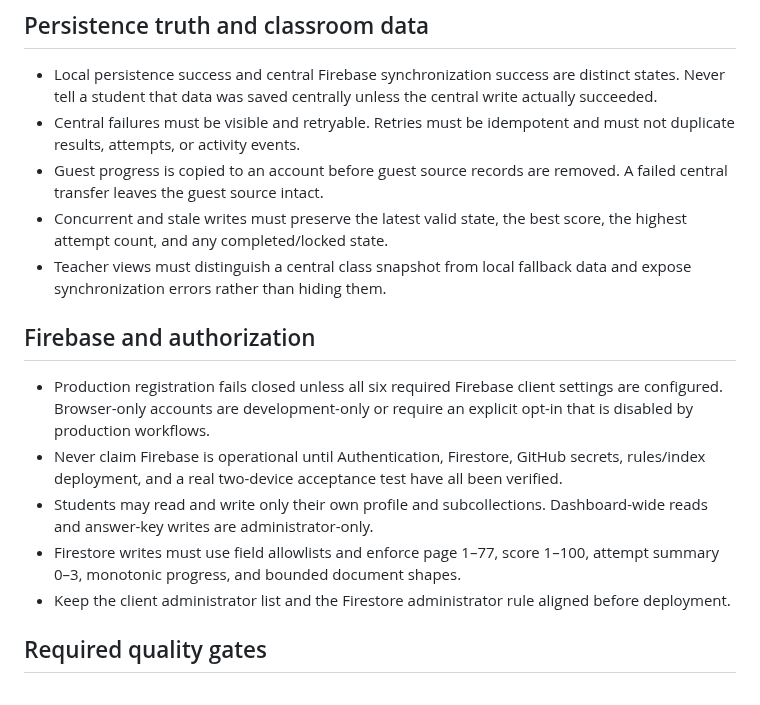
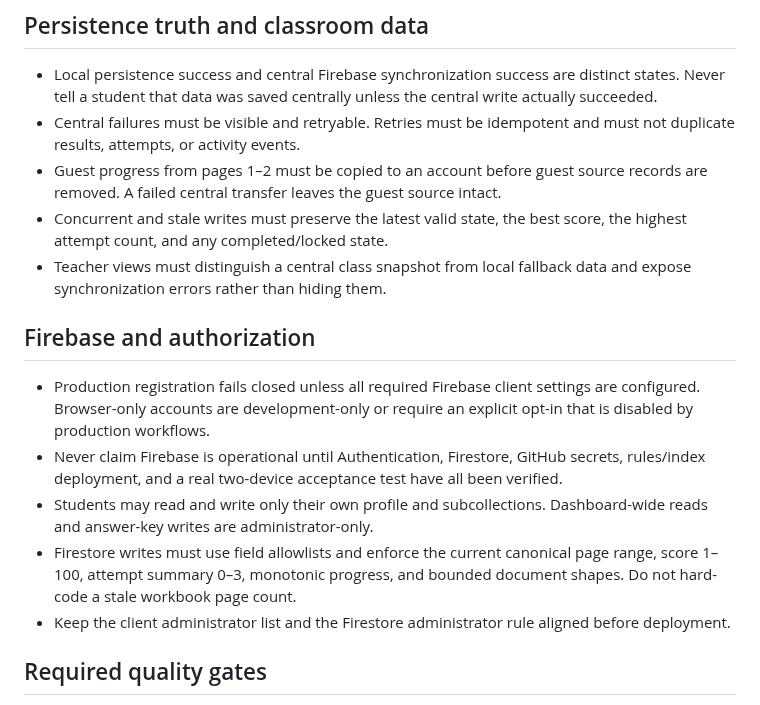
Before and after one commit to yanivmizrachiy/coordinate-lms, a Markdown page: RULES.md, the part around one of its changes. GitHub-like rendering.

```diff
--- a/RULES.md
+++ b/RULES.md
@@ -56,8 +96,8 @@ this file, the current instruction wins and this file must be reconciled.
   the central write actually succeeded.
 - Central failures must be visible and retryable. Retries must be idempotent and
   must not duplicate results, attempts, or activity events.
-- Guest progress is copied to an account before guest source records are
-  removed. A failed central transfer leaves the guest source intact.
+- Guest progress from pages 1–2 must be copied to an account before guest source
+  records are removed. A failed central transfer leaves the guest source intact.
 - Concurrent and stale writes must preserve the latest valid state, the best
   score, the highest attempt count, and any completed/locked state.
 - Teacher views must distinguish a central class snapshot from local fallback
@@ -65,7 +105,7 @@ this file, the current instruction wins and this file must be reconciled.
 
 ## Firebase and authorization
 
-- Production registration fails closed unless all six required Firebase client
+- Production registration fails closed unless all required Firebase client
   settings are configured. Browser-only accounts are development-only or
   require an explicit opt-in that is disabled by production workflows.
 - Never claim Firebase is operational until Authentication, Firestore, GitHub
@@ -73,8 +113,9 @@ this file, the current instruction wins and this file must be reconciled.
   all been verified.
 - Students may read and write only their own profile and subcollections.
   Dashboard-wide reads and answer-key writes are administrator-only.
-- Firestore writes must use field allowlists and enforce page 1–77, score
-  1–100, attempt summary 0–3, monotonic progress, and bounded document shapes.
+- Firestore writes must use field allowlists and enforce the current canonical
+  page range, score 1–100, attempt summary 0–3, monotonic progress, and bounded
+  document shapes. Do not hard-code a stale workbook page count.
 - Keep the client administrator list and the Firestore administrator rule
   aligned before deployment.
 
```
Also changed, not shown: other parts of RULES.md (+54 -14 lines).
